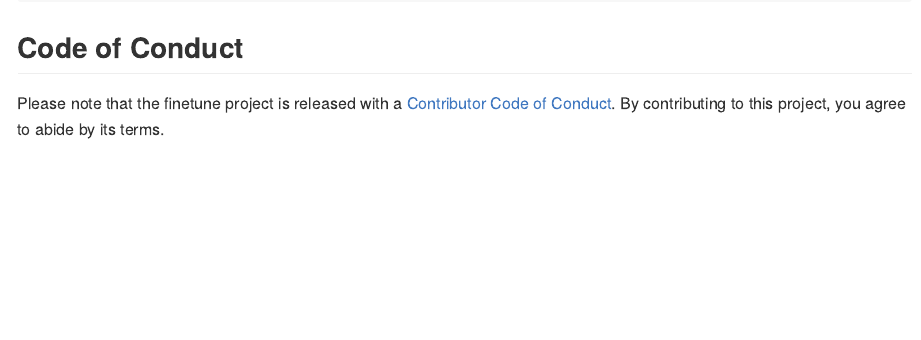
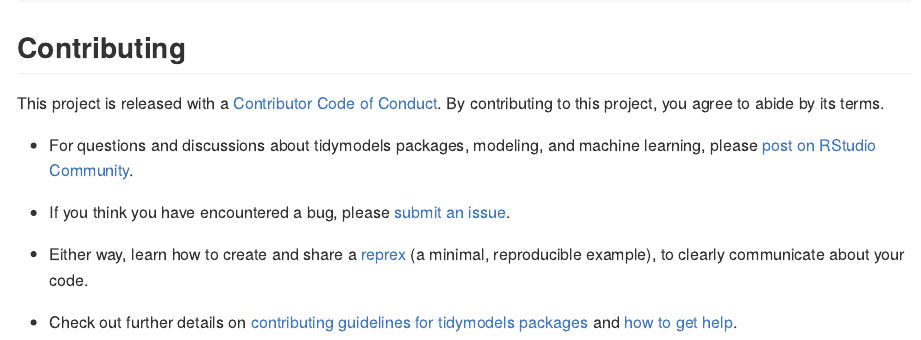
Before and after one commit to tidymodels/finetune, an R Markdown document (README.Rmd): the page in a window 1100 px wide, from 2570 px down. The pictures show the output file README.md that the author committed with the source, drawn offline in the style of GitHub; badge pictures from the web are left out.

Commit message:
Update to new CoC

````diff
--- a/README.Rmd
+++ b/README.Rmd
@@ -99,6 +99,14 @@ show_best(grid_win_loss, metric = "roc_auc", n = 2)
 ```
 
 
-## Code of Conduct
+## Contributing
 
-Please note that the finetune project is released with a [Contributor Code of Conduct](https://contributor-covenant.org/version/2/0/CODE_OF_CONDUCT.html). By contributing to this project, you agree to abide by its terms.
+This project is released with a [Contributor Code of Conduct](https://contributor-covenant.org/version/2/0/CODE_OF_CONDUCT.html). By contributing to this project, you agree to abide by its terms.
+
+- For questions and discussions about tidymodels packages, modeling, and machine learning, please [post on RStudio Community](https://community.rstudio.com/new-topic?category_id=15&tags=tidymodels,question).
+
+- If you think you have encountered a bug, please [submit an issue](https://github.com/tidymodels/usemodels/issues).
+
+- Either way, learn how to create and share a [reprex](https://reprex.tidyverse.org/articles/articles/learn-reprex.html) (a minimal, reproducible example), to clearly communicate about your code.
+
+- Check out further details on [contributing guidelines for tidymodels packages](https://www.tidymodels.org/contribute/) and [how to get help](https://www.tidymodels.org/help/).
````
Also changed, not shown: .github/CODE_OF_CONDUCT.md (added), README.md.
